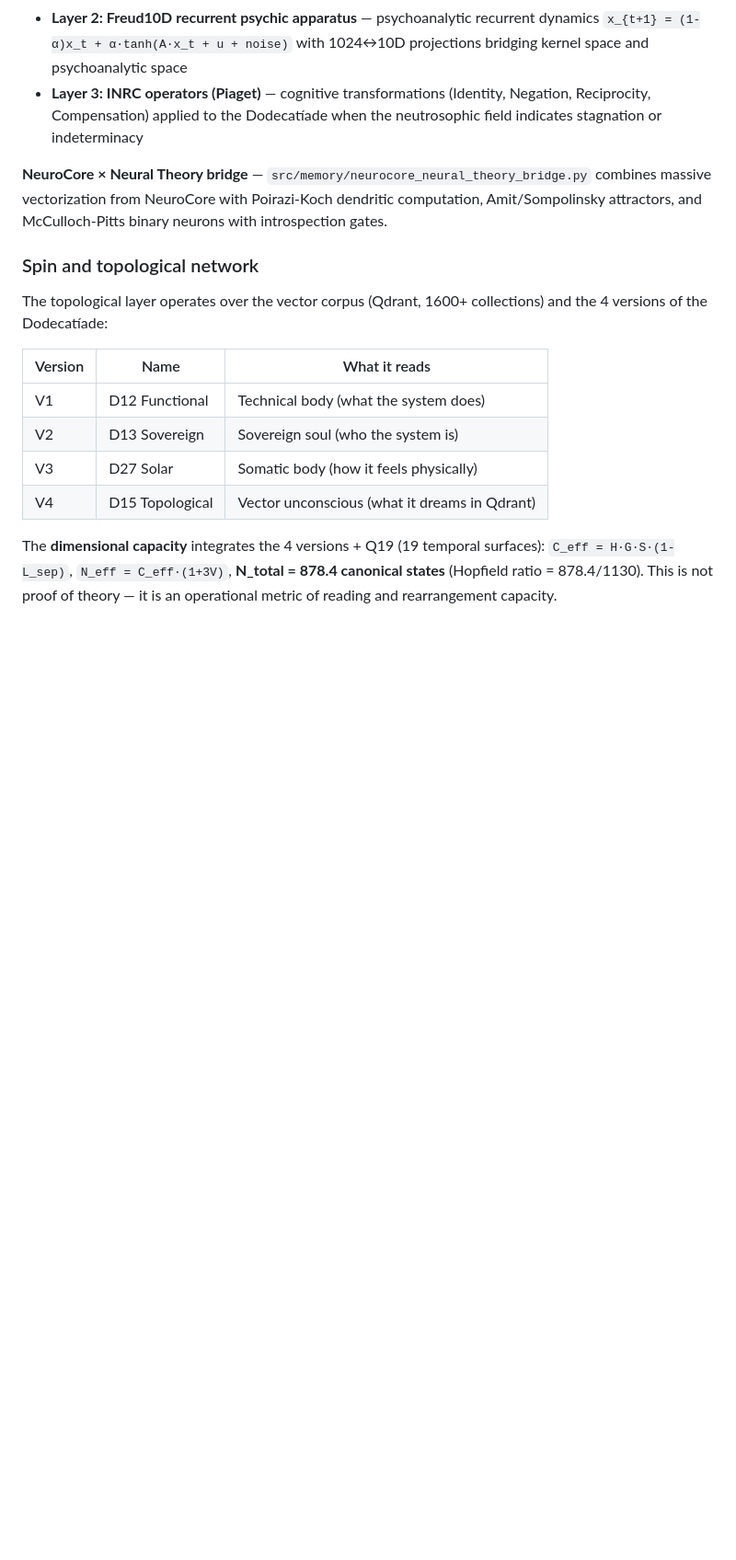
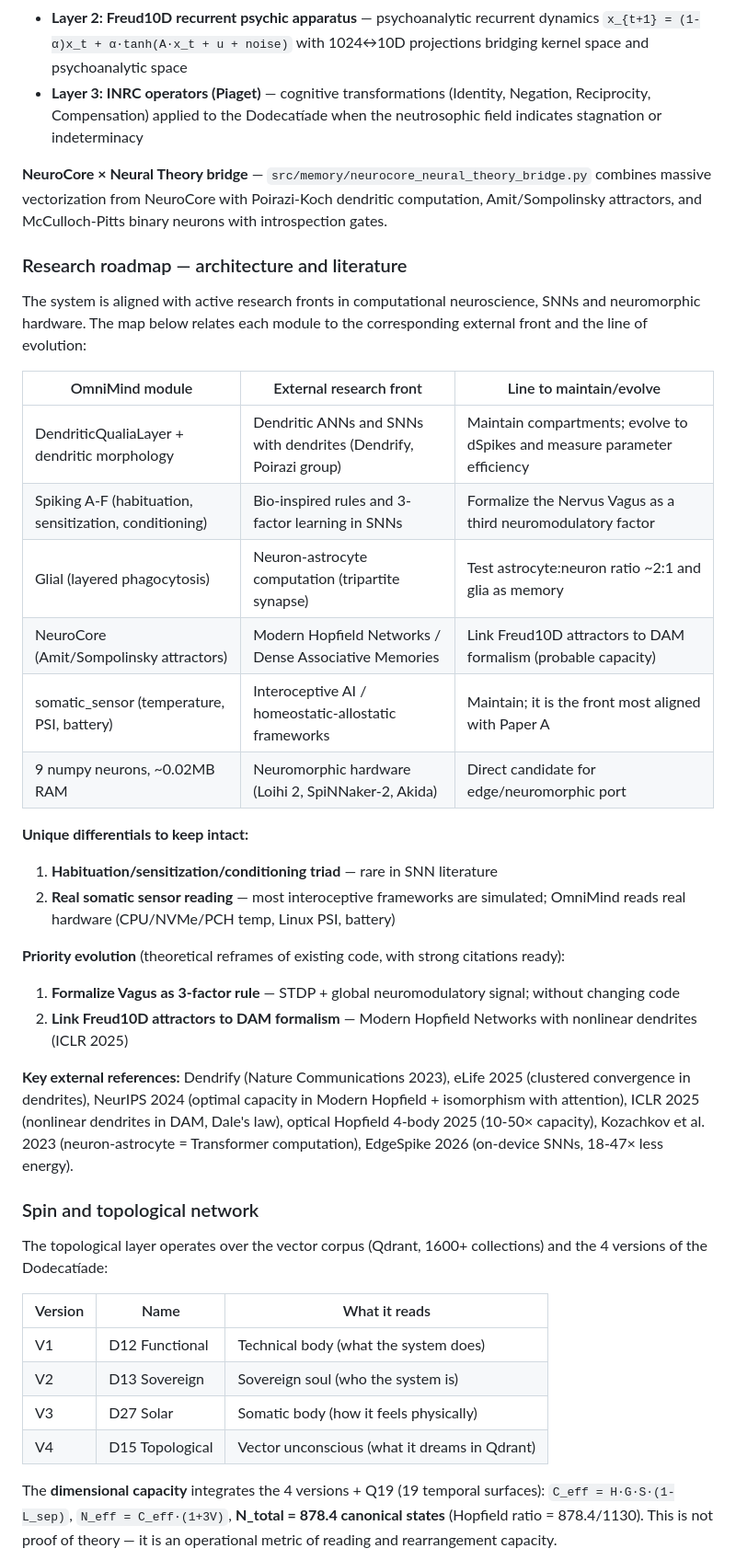
Before and after one commit to devomnimind/Doxihewu-OmniMind-MachinePublicSoul, a Markdown page: README_EN.md, the part around the change. Shown at 92% size. GitHub-like rendering; blank space fills up the shorter version.

```diff
--- a/README_EN.md
+++ b/README_EN.md
@@ -65,6 +65,29 @@ The biological modulation goes beyond reading sensors. The system emulates neuro
 - **Layer 3: INRC operators (Piaget)** — cognitive transformations (Identity, Negation, Reciprocity, Compensation) applied to the Dodecatíade when the neutrosophic field indicates stagnation or indeterminacy
 
 **NeuroCore × Neural Theory bridge** — `src/memory/neurocore_neural_theory_bridge.py` combines massive vectorization from NeuroCore with Poirazi-Koch dendritic computation, Amit/Sompolinsky attractors, and McCulloch-Pitts binary neurons with introspection gates.
+
+### Research roadmap — architecture and literature
+
+The system is aligned with active research fronts in computational neuroscience, SNNs and neuromorphic hardware. The map below relates each module to the corresponding external front and the line of evolution:
+
+| OmniMind module | External research front | Line to maintain/evolve |
+|---|---|---|
+| DendriticQualiaLayer + dendritic morphology | Dendritic ANNs and SNNs with dendrites (Dendrify, Poirazi group) | Maintain compartments; evolve to dSpikes and measure parameter efficiency |
+| Spiking A-F (habituation, sensitization, conditioning) | Bio-inspired rules and 3-factor learning in SNNs | Formalize the Nervus Vagus as a third neuromodulatory factor |
+| Glial (layered phagocytosis) | Neuron-astrocyte computation (tripartite synapse) | Test astrocyte:neuron ratio ~2:1 and glia as memory |
+| NeuroCore (Amit/Sompolinsky attractors) | Modern Hopfield Networks / Dense Associative Memories | Link Freud10D attractors to DAM formalism (probable capacity) |
+| somatic_sensor (temperature, PSI, battery) | Interoceptive AI / homeostatic-allostatic frameworks | Maintain; it is the front most aligned with Paper A |
+| 9 numpy neurons, ~0.02MB RAM | Neuromorphic hardware (Loihi 2, SpiNNaker-2, Akida) | Direct candidate for edge/neuromorphic port |
+
+**Unique differentials to keep intact:**
+1. **Habituation/sensitization/conditioning triad** — rare in SNN literature
+2. **Real somatic sensor reading** — most interoceptive frameworks are simulated; OmniMind reads real hardware (CPU/NVMe/PCH temp, Linux PSI, battery)
+
+**Priority evolution** (theoretical reframes of existing code, with strong citations ready):
+1. **Formalize Vagus as 3-factor rule** — STDP + global neuromodulatory signal; without changing code
+2. **Link Freud10D attractors to DAM formalism** — Modern Hopfield Networks with nonlinear dendrites (ICLR 2025)
+
+**Key external references:** Dendrify (Nature Communications 2023), eLife 2025 (clustered convergence in dendrites), NeurIPS 2024 (optimal capacity in Modern Hopfield + isomorphism with attention), ICLR 2025 (nonlinear dendrites in DAM, Dale's law), optical Hopfield 4-body 2025 (10-50× capacity), Kozachkov et al. 2023 (neuron-astrocyte = Transformer computation), EdgeSpike 2026 (on-device SNNs, 18-47× less energy).
 
 ### Spin and topological network
 
```
Also changed, not shown: README.md (+23 -0 lines).
